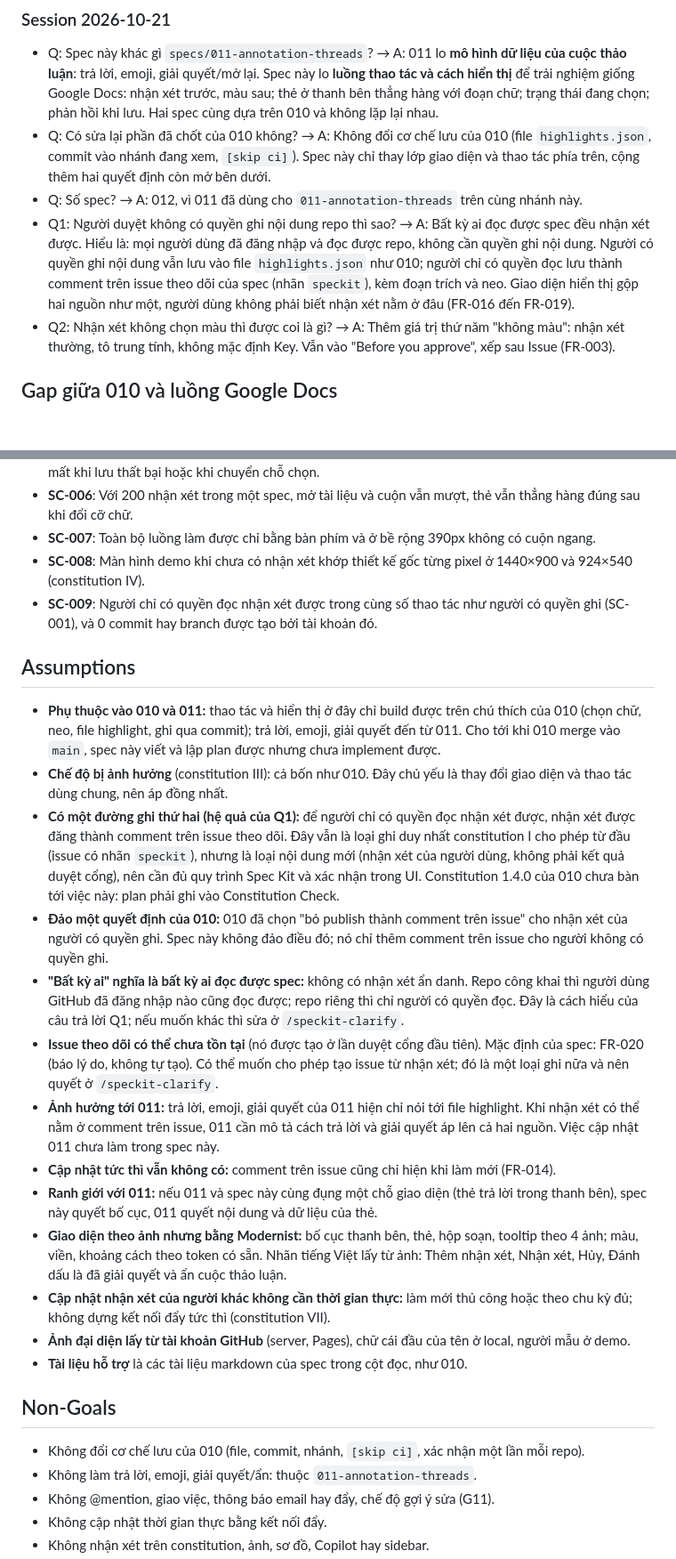
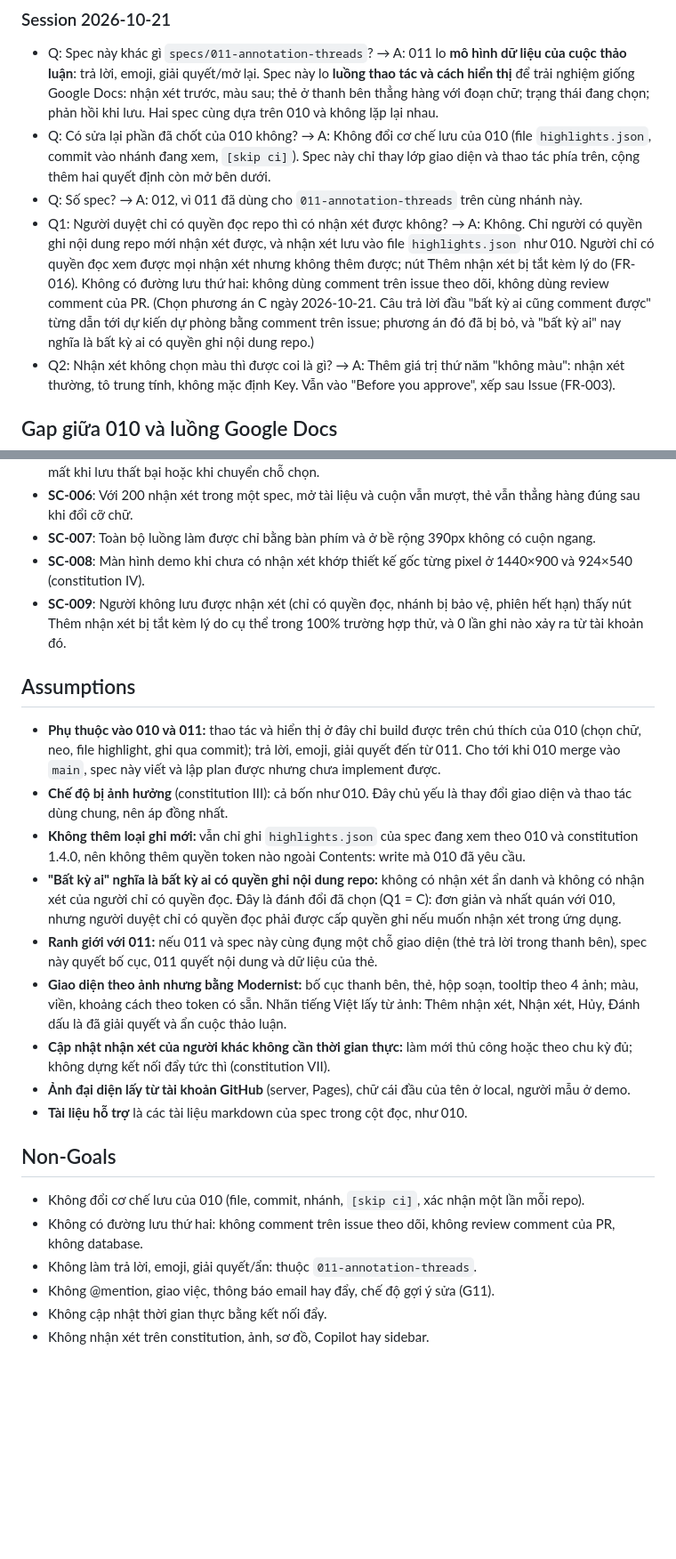
Before and after one commit to phungrk/speckit-ui, a Markdown page: specs/012-docs-style-comment-flow/spec.md, 2 parts joined by grey strips. Shown at 89% size. GitHub-like rendering; blank space fills up the shorter version.

```diff
--- a/specs/012-docs-style-comment-flow/spec.md
+++ b/specs/012-docs-style-comment-flow/spec.md
@@ -15,7 +15,7 @@
 - Q: Spec này khác gì `specs/011-annotation-threads`? → A: 011 lo **mô hình dữ liệu của cuộc thảo luận**: trả lời, emoji, giải quyết/mở lại. Spec này lo **luồng thao tác và cách hiển thị** để trải nghiệm giống Google Docs: nhận xét trước, màu sau; thẻ ở thanh bên thẳng hàng với đoạn chữ; trạng thái đang chọn; phản hồi khi lưu. Hai spec cùng dựa trên 010 và không lặp lại nhau.
 - Q: Có sửa lại phần đã chốt của 010 không? → A: Không đổi cơ chế lưu của 010 (file `highlights.json`, commit vào nhánh đang xem, `[skip ci]`). Spec này chỉ thay lớp giao diện và thao tác phía trên, cộng thêm hai quyết định còn mở bên dưới.
 - Q: Số spec? → A: 012, vì 011 đã dùng cho `011-annotation-threads` trên cùng nhánh này.
-- Q1: Người duyệt không có quyền ghi nội dung repo thì sao? → A: Bất kỳ ai đọc được spec đều nhận xét được. Hiểu là: mọi người dùng đã đăng nhập và đọc được repo, không cần quyền ghi nội dung. Người có quyền ghi nội dung vẫn lưu vào file `highlights.json` như 010; người chỉ có quyền đọc lưu thành comment trên issue theo dõi của spec (nhãn `speckit`), kèm đoạn trích và neo. Giao diện hiển thị gộp hai nguồn như một, người dùng không phải biết nhận xét nằm ở đâu (FR-016 đến FR-019).
+- Q1: Người duyệt chỉ có quyền đọc repo thì có nhận xét được không? → A: Không. Chỉ người có quyền ghi nội dung repo mới nhận xét được, và nhận xét lưu vào file `highlights.json` như 010. Người chỉ có quyền đọc xem được mọi nhận xét nhưng không thêm được; nút Thêm nhận xét bị tắt kèm lý do (FR-016). Không có đường lưu thứ hai: không dùng comment trên issue theo dõi, không dùng review comment của PR. (Chọn phương án C ngày 2026-10-21. Câu trả lời đầu "bất kỳ ai cũng comment được" từng dẫn tới dự kiến dự phòng bằng comment trên issue; phương án đó đã bị bỏ, và "bất kỳ ai" nay nghĩa là bất kỳ ai có quyền ghi nội dung repo.)
 - Q2: Nhận xét không chọn màu thì được coi là gì? → A: Thêm giá trị thứ năm "không màu": nhận xét thường, tô trung tính, không mặc định Key. Vẫn vào "Before you approve", xếp sau Issue (FR-003).
 
 ## Gap giữa 010 và luồng Google Docs
@@ -191,18 +168,14 @@ Spec này thêm vào file highlight của 010 đúng một giá trị màu mới
 - **SC-006**: Với 200 nhận xét trong một spec, mở tài liệu và cuộn vẫn mượt, thẻ vẫn thẳng hàng đúng sau khi đổi cỡ chữ.
 - **SC-007**: Toàn bộ luồng làm được chỉ bằng bàn phím và ở bề rộng 390px không có cuộn ngang.
 - **SC-008**: Màn hình demo khi chưa có nhận xét khớp thiết kế gốc từng pixel ở 1440×900 và 924×540 (constitution IV).
-- **SC-009**: Người chỉ có quyền đọc nhận xét được trong cùng số thao tác như người có quyền ghi (SC-001), và 0 commit hay branch được tạo bởi tài khoản đó.
+- **SC-009**: Người không lưu được nhận xét (chỉ có quyền đọc, nhánh bị bảo vệ, phiên hết hạn) thấy nút Thêm nhận xét bị tắt kèm lý do cụ thể trong 100% trường hợp thử, và 0 lần ghi nào xảy ra từ tài khoản đó.
 
 ## Assumptions
 
 - **Phụ thuộc vào 010 và 011:** thao tác và hiển thị ở đây chỉ build được trên chú thích của 010 (chọn chữ, neo, file highlight, ghi qua commit); trả lời, emoji, giải quyết đến từ 011. Cho tới khi 010 merge vào `main`, spec này viết và lập plan được nhưng chưa implement được.
 - **Chế độ bị ảnh hưởng** (constitution III): cả bốn như 010. Đây chủ yếu là thay đổi giao diện và thao tác dùng chung, nên áp đồng nhất.
-- **Có một đường ghi thứ hai (hệ quả của Q1):** để người chỉ có quyền đọc nhận xét được, nhận xét được đăng thành comment trên issue theo dõi. Đây vẫn là loại ghi duy nhất constitution I cho phép từ đầu (issue có nhãn `speckit`), nhưng là loại nội dung mới (nhận xét của người dùng, không phải kết quả duyệt cổng), nên cần đủ quy trình Spec Kit và xác nhận trong UI. Constitution 1.4.0 của 010 chưa bàn tới việc này: plan phải ghi vào Constitution Check.
-- **Đảo một quyết định của 010:** 010 đã chọn "bỏ publish thành comment trên issue" cho nhận xét của người có quyền ghi. Spec này không đảo điều đó; nó chỉ thêm comment trên issue cho người không có quyền ghi.
-- **"Bất kỳ ai" nghĩa là bất kỳ ai đọc được spec:** không có nhận xét ẩn danh. Repo công khai thì người dùng GitHub đã đăng nhập nào cũng đọc được; repo riêng thì chỉ người có quyền đọc. Đây là cách hiểu của câu trả lời Q1; nếu muốn khác thì sửa ở `/speckit-clarify`.
-- **Issue theo dõi có thể chưa tồn tại** (nó được tạo ở lần duyệt cổng đầu tiên). Mặc định của spec: FR-020 (báo lý do, không tự tạo). Có thể muốn cho phép tạo issue từ nhận xét; đó là một loại ghi nữa và nên quyết ở `/speckit-clarify`.
-- **Ảnh hưởng tới 011:** trả lời, emoji, giải quyết của 011 hiện chỉ nói tới file highlight. Khi nhận xét có thể nằm ở comment trên issue, 011 cần mô tả cách trả lời và giải quyết áp lên cả hai nguồn. Việc cập nhật 011 chưa làm trong spec này.
-- **Cập nhật tức thì vẫn không có:** comment trên issue cũng chỉ hiện khi làm mới (FR-014).
+- **Không thêm loại ghi mới:** vẫn chỉ ghi `highlights.json` của spec đang xem theo 010 và constitution 1.4.0, nên không thêm quyền token nào ngoài Contents: write mà 010 đã yêu cầu.
+- **"Bất kỳ ai" nghĩa là bất kỳ ai có quyền ghi nội dung repo:** không có nhận xét ẩn danh và không có nhận xét của người chỉ có quyền đọc. Đây là đánh đổi đã chọn (Q1 = C): đơn giản và nhất quán với 010, nhưng người duyệt chỉ có quyền đọc phải được cấp quyền ghi nếu muốn nhận xét trong ứng dụng.
 - **Ranh giới với 011:** nếu 011 và spec này cùng đụng một chỗ giao diện (thẻ trả lời trong thanh bên), spec này quyết bố cục, 011 quyết nội dung và dữ liệu của thẻ.
 - **Giao diện theo ảnh nhưng bằng Modernist:** bố cục thanh bên, thẻ, hộp soạn, tooltip theo 4 ảnh; màu, viền, khoảng cách theo token có sẵn. Nhãn tiếng Việt lấy từ ảnh: Thêm nhận xét, Nhận xét, Hủy, Đánh dấu là đã giải quyết và ẩn cuộc thảo luận.
 - **Cập nhật nhận xét của người khác không cần thời gian thực:** làm mới thủ công hoặc theo chu kỳ đủ; không dựng kết nối đẩy tức thì (constitution VII).
@@ -212,6 +185,7 @@ Spec này thêm vào file highlight của 010 đúng một giá trị màu mới
 ## Non-Goals
 
 - Không đổi cơ chế lưu của 010 (file, commit, nhánh, `[skip ci]`, xác nhận một lần mỗi repo).
+- Không có đường lưu thứ hai: không comment trên issue theo dõi, không review comment của PR, không database.
 - Không làm trả lời, emoji, giải quyết/ẩn: thuộc `011-annotation-threads`.
 - Không @mention, giao việc, thông báo email hay đẩy, chế độ gợi ý sửa (G11).
 - Không cập nhật thời gian thực bằng kết nối đẩy.
```
Also changed, not shown: other parts of specs/012-docs-style-comment-flow/spec.md (+7 -30 lines), 1 other file.
